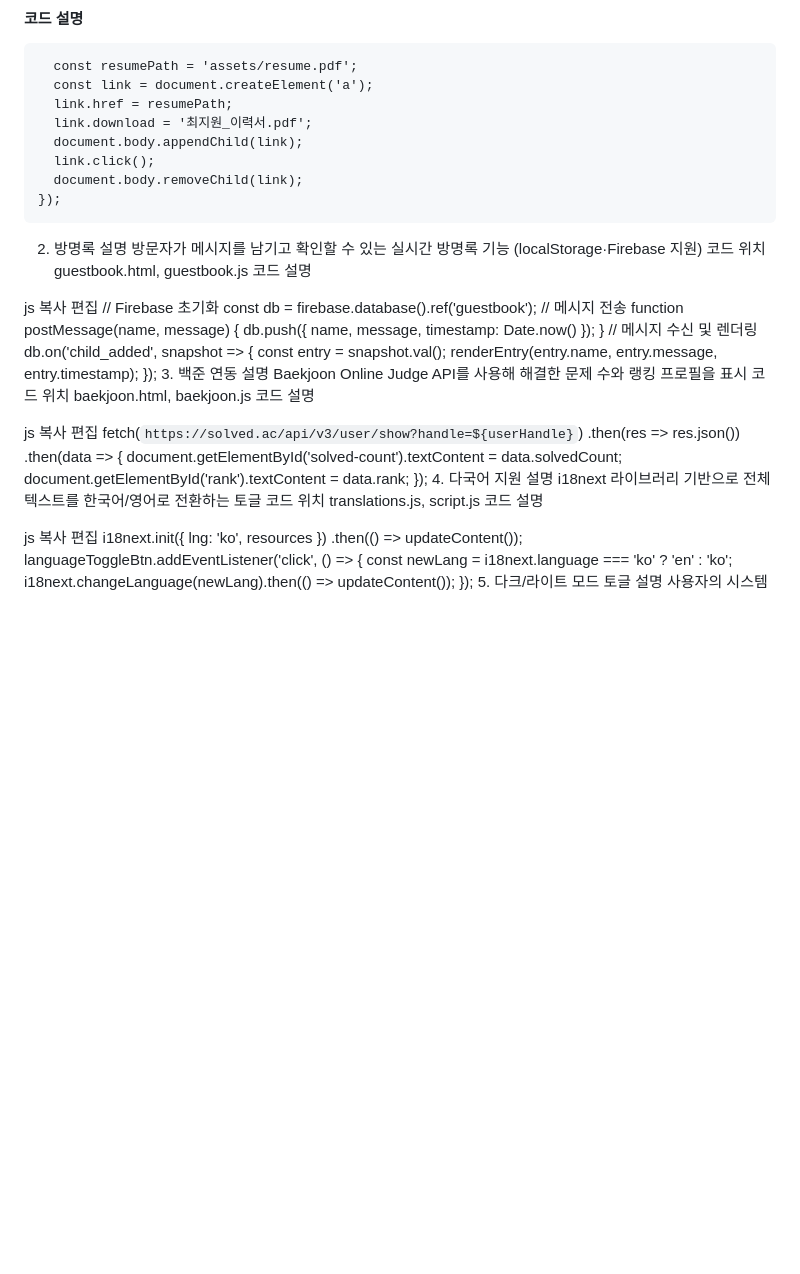
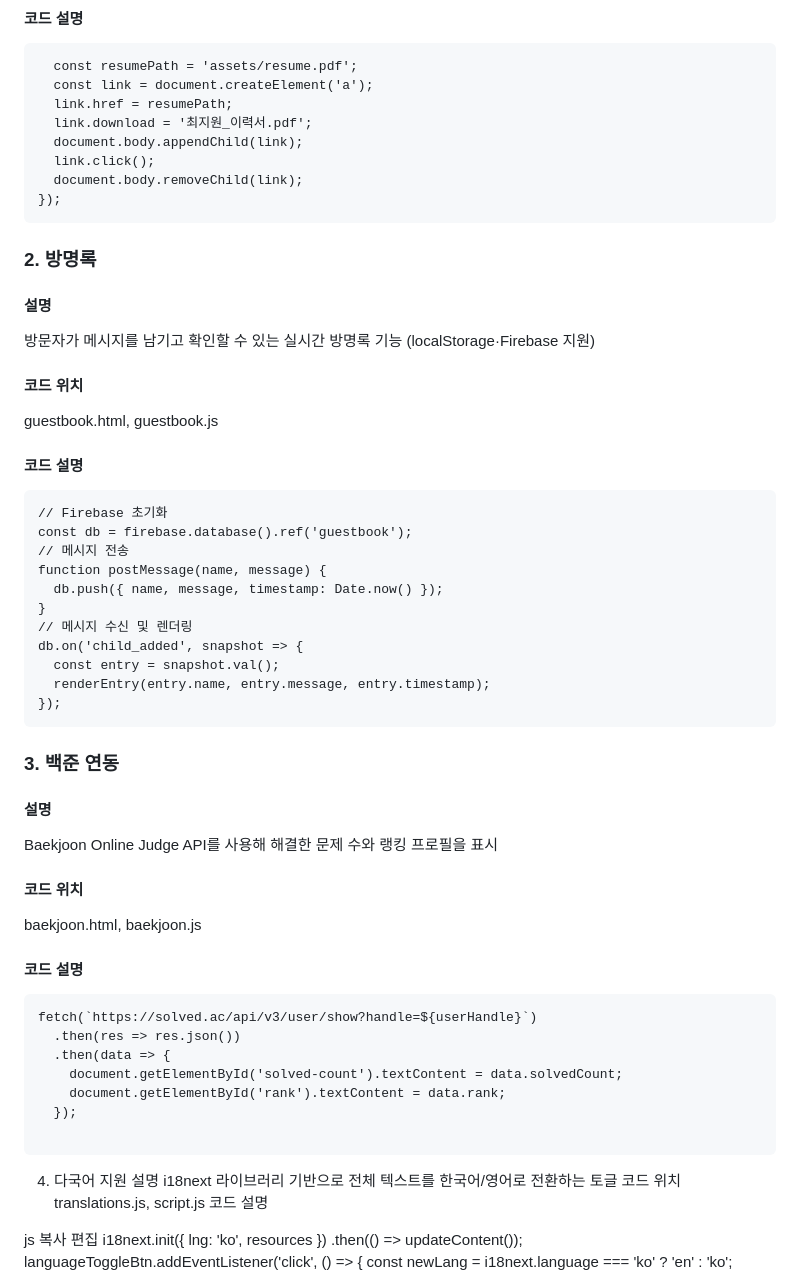
Before and after one commit to wldnjs826/wldnjs826jsjs, a Markdown page: README.md, the part around the change. Drawn GitHub-style; blank space fills up the shorter version.

````diff
--- a/README.md
+++ b/README.md
@@ -83,16 +83,14 @@ resume.js, 메인 HTML(index.html 등) 내 <a download> 태그
 ```
 
 
-2. 방명록
-설명
+### 2. 방명록
+#### 설명
 방문자가 메시지를 남기고 확인할 수 있는 실시간 방명록 기능 (localStorage·Firebase 지원)
-코드 위치
+#### 코드 위치
 guestbook.html, guestbook.js
-코드 설명
+#### 코드 설명
 
-js
-복사
-편집
+```
 // Firebase 초기화
 const db = firebase.database().ref('guestbook');
 // 메시지 전송
@@ -104,22 +102,25 @@ db.on('child_added', snapshot => {
   const entry = snapshot.val();
   renderEntry(entry.name, entry.message, entry.timestamp);
 });
-3. 백준 연동
-설명
+```
+
+### 3. 백준 연동
+#### 설명
 Baekjoon Online Judge API를 사용해 해결한 문제 수와 랭킹 프로필을 표시
-코드 위치
+#### 코드 위치
 baekjoon.html, baekjoon.js
-코드 설명
+#### 코드 설명
 
-js
-복사
-편집
+```
 fetch(`https://solved.ac/api/v3/user/show?handle=${userHandle}`)
   .then(res => res.json())
   .then(data => {
     document.getElementById('solved-count').textContent = data.solvedCount;
     document.getElementById('rank').textContent = data.rank;
   });
+
+```
+
 4. 다국어 지원
 설명
 i18next 라이브러리 기반으로 전체 텍스트를 한국어/영어로 전환하는 토글
````
